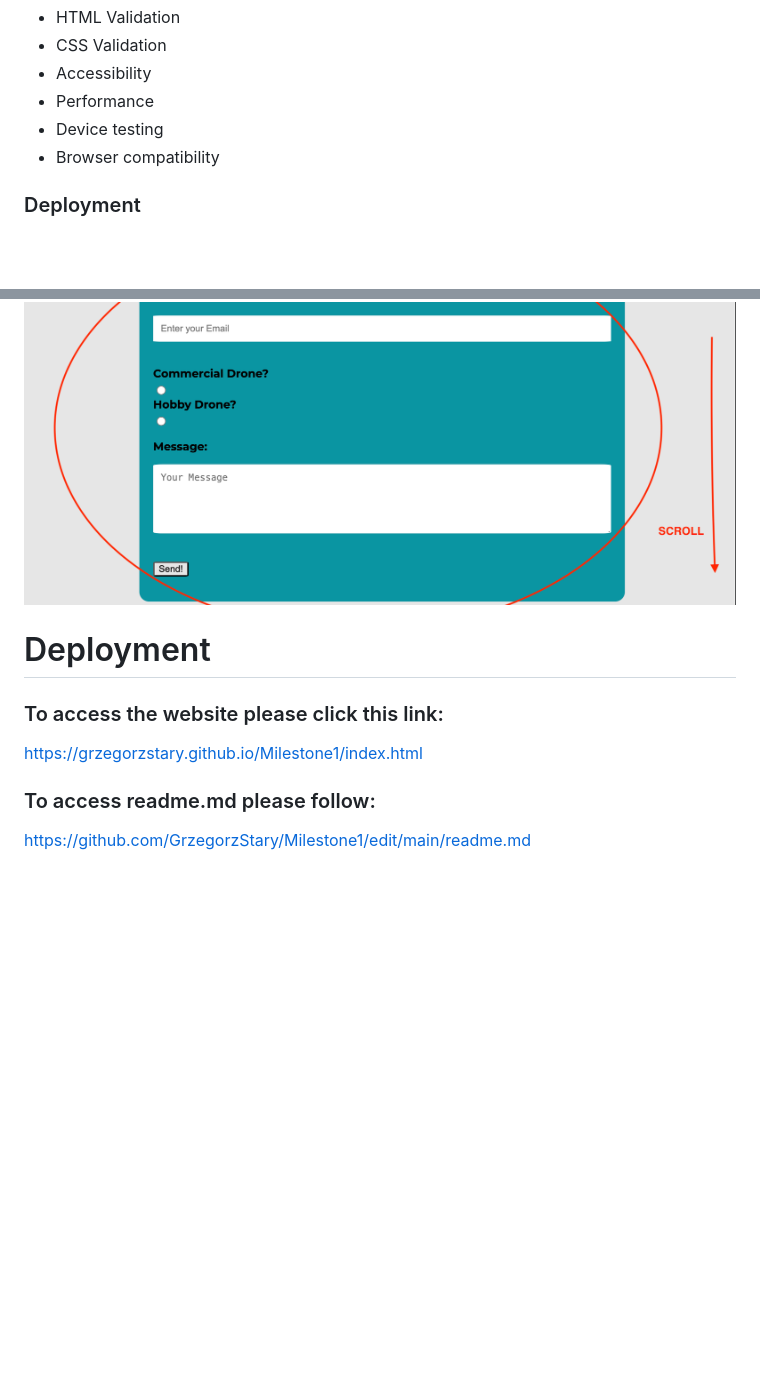
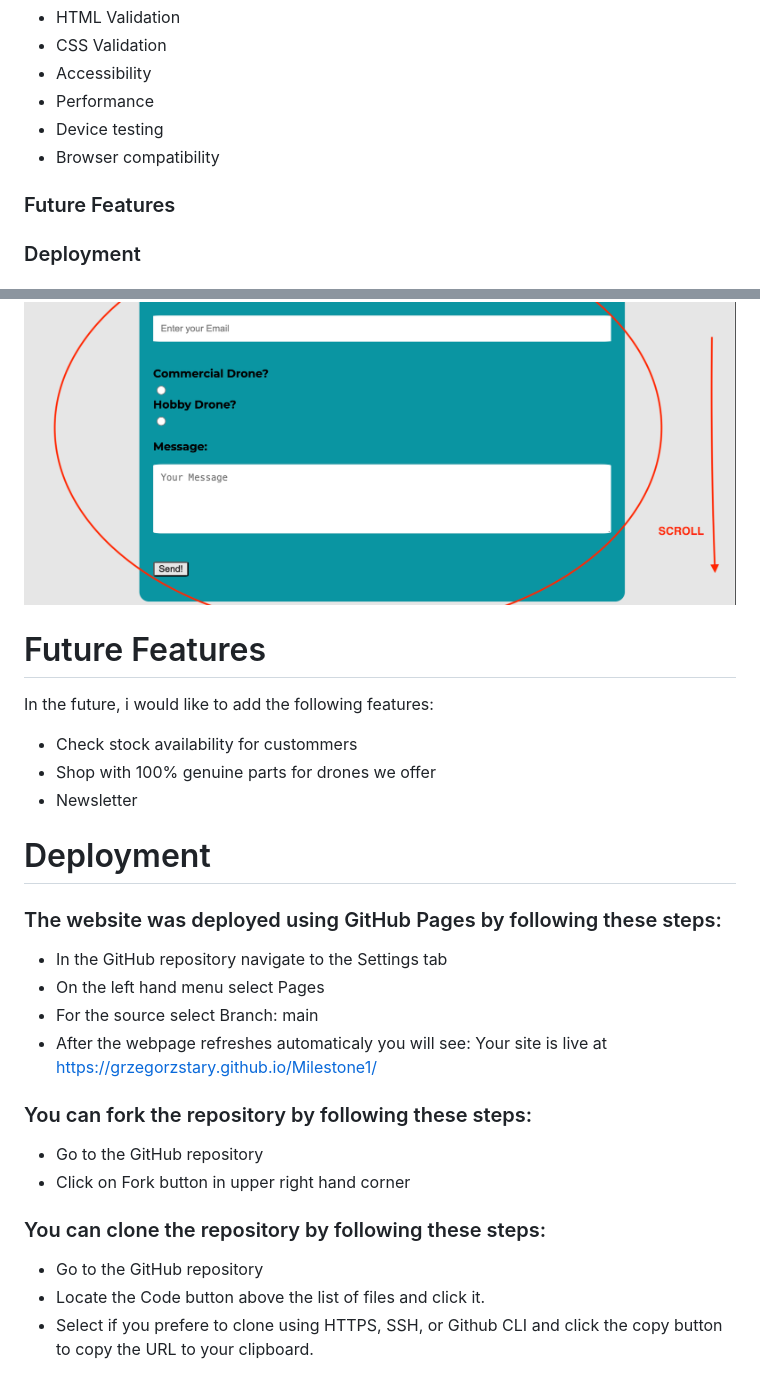
Before and after one commit to GrzegorzStary/Milestone1, a Markdown page: readme.md, 2 parts joined by grey strips. GitHub-like rendering; blank space fills up the shorter version.

Commit message:
Update readme.md
Deployment

```diff
--- a/readme.md
+++ b/readme.md
@@ -30,6 +30,7 @@
 - Device testing
 - Browser compatibility
 
+### Future Features
 ### Deployment
 
 # Project Goals
@@ -433,10 +434,31 @@ Footer| Scroll down to see the footer with social media pages. | Visible footer
 ![where](wherelocated4.png)
 
 
+# Future Features
+
+In the future, i would like to add the following features:
+
+ - Check stock availability for custommers
+ - Shop with 100% genuine parts for drones we offer
+ - Newsletter
+
+
 # Deployment
 
-### To access the website please click this link:
-https://grzegorzstary.github.io/Milestone1/index.html
+### The website was deployed using GitHub Pages by following these steps:
 
-### To access readme.md please follow:
-https://github.com/GrzegorzStary/Milestone1/edit/main/readme.md
+- In the GitHub repository navigate to the Settings tab
+- On the left hand menu select Pages
+- For the source select Branch: main
+- After the webpage refreshes automaticaly you will see: Your site is live at https://grzegorzstary.github.io/Milestone1/
+
+### You can fork the repository by following these steps:
+
+- Go to the GitHub repository
+- Click on Fork button in upper right hand corner
+
+### You can clone the repository by following these steps:
+
+- Go to the GitHub repository
+- Locate the Code button above the list of files and click it.
+- Select if you prefere to clone using HTTPS, SSH, or Github CLI and click the copy button to copy the URL to your clipboard.
```
